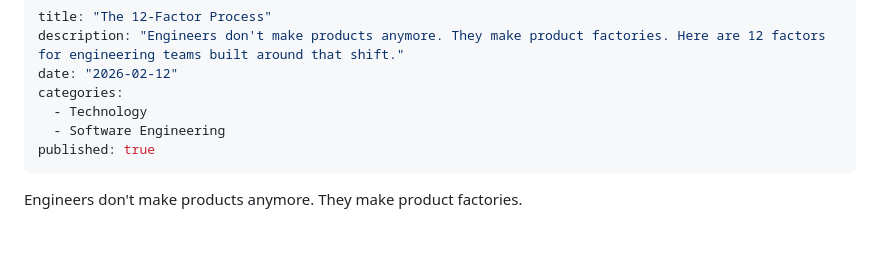
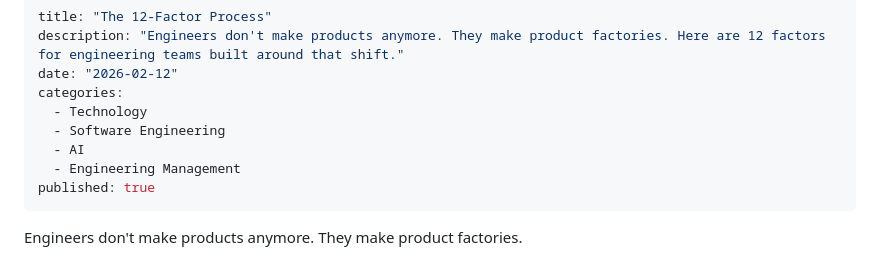
Before and after one commit to bnchrch/writing, a Markdown page: content/the-12-factor-process/index.md, the part around the change. Drawn GitHub-style; blank space fills up the shorter version.

```diff
--- a/content/the-12-factor-process/index.md
+++ b/content/the-12-factor-process/index.md
@@ -5,6 +5,8 @@ date: "2026-02-12"
 categories:
   - Technology
   - Software Engineering
+  - AI
+  - Engineering Management
 published: true
 ---
 
```
Also changed, not shown: content/my-wish-for-you-darling/index.md (+1 -0 lines), content/the-polymath-nextdoor/index.md (+2 -0 lines).
